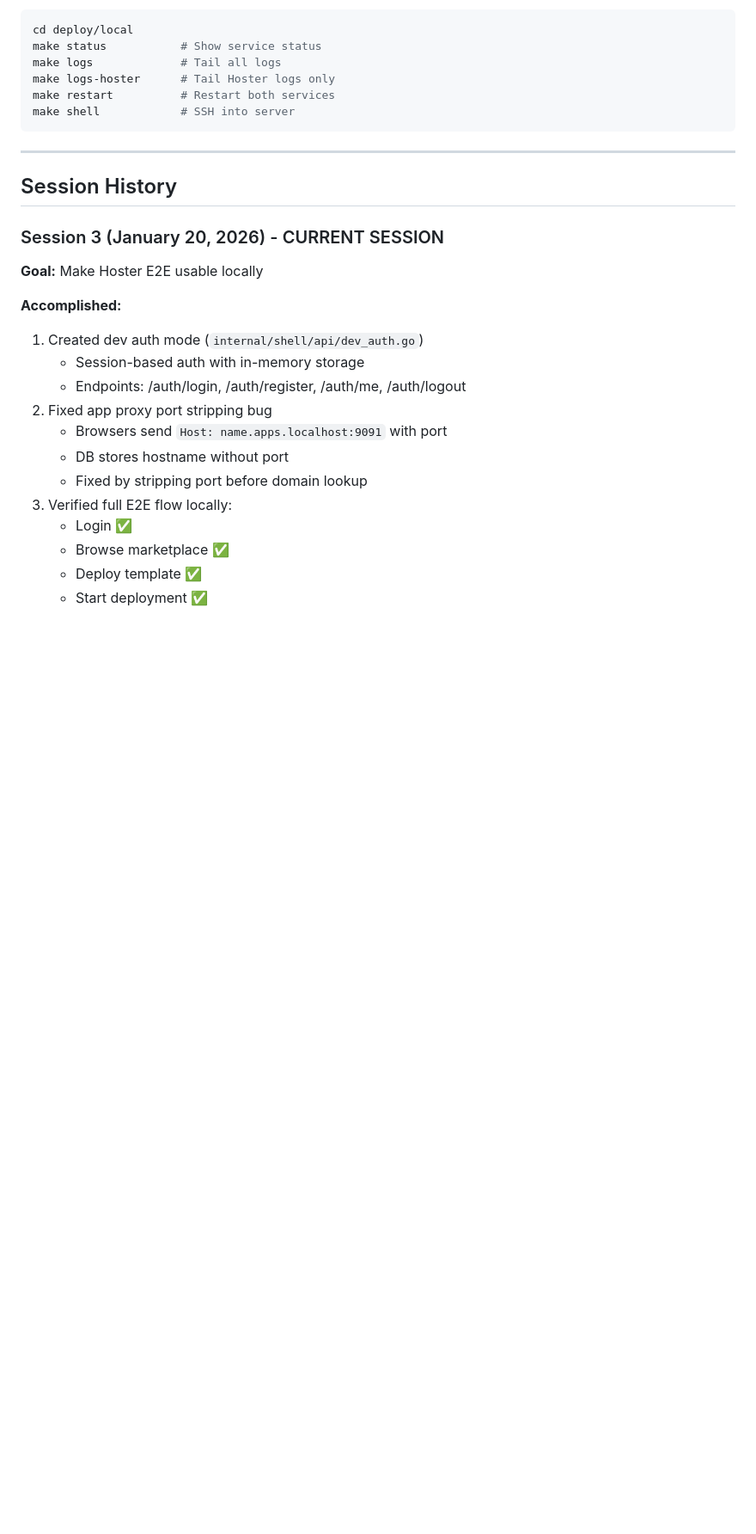
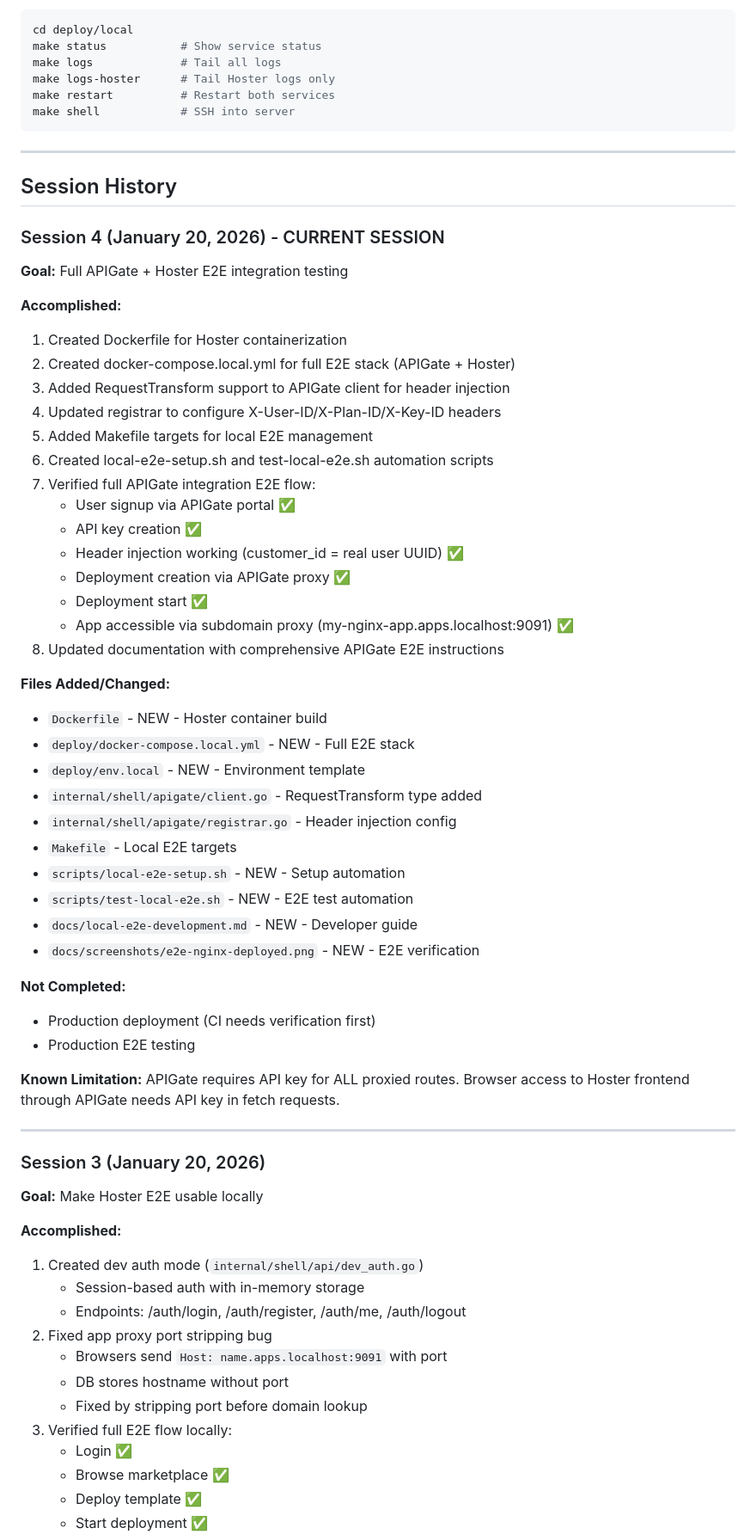
Before and after one commit to artpar/hoster, a Markdown page: specs/SESSION-HANDOFF.md, the part around one of its changes. Shown at 86% size. GitHub-like rendering; blank space fills up the shorter version.

Commit message:
docs: Update session handoff with Session 4 completion status

```diff
--- a/specs/SESSION-HANDOFF.md
+++ b/specs/SESSION-HANDOFF.md
@@ -361,7 +369,48 @@ make shell            # SSH into server
 
 ## Session History
 
-### Session 3 (January 20, 2026) - CURRENT SESSION
+### Session 4 (January 20, 2026) - CURRENT SESSION
+
+**Goal:** Full APIGate + Hoster E2E integration testing
+
+**Accomplished:**
+1. Created Dockerfile for Hoster containerization
+2. Created docker-compose.local.yml for full E2E stack (APIGate + Hoster)
+3. Added RequestTransform support to APIGate client for header injection
+4. Updated registrar to configure X-User-ID/X-Plan-ID/X-Key-ID headers
+5. Added Makefile targets for local E2E management
+6. Created local-e2e-setup.sh and test-local-e2e.sh automation scripts
+7. Verified full APIGate integration E2E flow:
+   - User signup via APIGate portal ✅
+   - API key creation ✅
+   - Header injection working (customer_id = real user UUID) ✅
+   - Deployment creation via APIGate proxy ✅
+   - Deployment start ✅
+   - App accessible via subdomain proxy (my-nginx-app.apps.localhost:9091) ✅
+8. Updated documentation with comprehensive APIGate E2E instructions
+
+**Files Added/Changed:**
+- `Dockerfile` - NEW - Hoster container build
+- `deploy/docker-compose.local.yml` - NEW - Full E2E stack
+- `deploy/env.local` - NEW - Environment template
+- `internal/shell/apigate/client.go` - RequestTransform type added
+- `internal/shell/apigate/registrar.go` - Header injection config
+- `Makefile` - Local E2E targets
+- `scripts/local-e2e-setup.sh` - NEW - Setup automation
+- `scripts/test-local-e2e.sh` - NEW - E2E test automation
+- `docs/local-e2e-development.md` - NEW - Developer guide
+- `docs/screenshots/e2e-nginx-deployed.png` - NEW - E2E verification
+
+**Not Completed:**
+- Production deployment (CI needs verification first)
+- Production E2E testing
+
+**Known Limitation:**
+APIGate requires API key for ALL proxied routes. Browser access to Hoster frontend through APIGate needs API key in fetch requests.
+
+---
+
+### Session 3 (January 20, 2026)
 
 **Goal:** Make Hoster E2E usable locally
 
```
Also changed, not shown: other parts of specs/SESSION-HANDOFF.md (+22 -14 lines).
